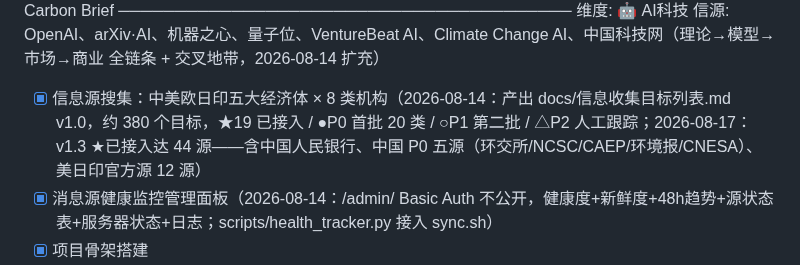
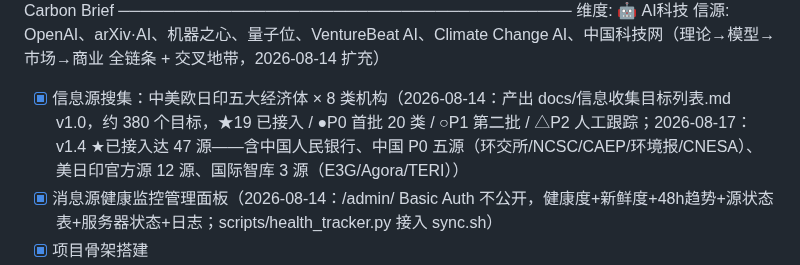
Before and after one commit to captainold/green-hot-news, a Markdown page: docs/todo.md, the part around the change. Rendered like a GitHub page.

Commit message:
docs: todo 记录 47 源（国际智库三源）

```diff
--- a/docs/todo.md
+++ b/docs/todo.md
@@ -65,7 +65,7 @@
 信源: OpenAI、arXiv·AI、机器之心、量子位、VentureBeat AI、Climate Change AI、中国科技网（理论→模型→市场→商业 全链条 + 交叉地带，2026-08-14 扩充）
 
 
-- [x] 信息源搜集：中美欧日印五大经济体 × 8 类机构（2026-08-14：产出 docs/信息收集目标列表.md v1.0，约 380 个目标，★19 已接入 / ●P0 首批 20 类 / ○P1 第二批 / △P2 人工跟踪；2026-08-17：v1.3 ★已接入达 44 源——含中国人民银行、中国 P0 五源（环交所/NCSC/CAEP/环境报/CNESA）、美日印官方源 12 源）
+- [x] 信息源搜集：中美欧日印五大经济体 × 8 类机构（2026-08-14：产出 docs/信息收集目标列表.md v1.0，约 380 个目标，★19 已接入 / ●P0 首批 20 类 / ○P1 第二批 / △P2 人工跟踪；2026-08-17：v1.4 ★已接入达 47 源——含中国人民银行、中国 P0 五源（环交所/NCSC/CAEP/环境报/CNESA）、美日印官方源 12 源、国际智库 3 源（E3G/Agora/TERI））
 - [x] 消息源健康监控管理面板（2026-08-14：/admin/ Basic Auth 不公开，健康度+新鲜度+48h趋势+源状态表+服务器状态+日志；scripts/health_tracker.py 接入 sync.sh）
 - [x] 项目骨架搭建
 - [x] 信息源健康程度监控界面（2026-08-14：/admin/ 管理面板上线，见上）
```
